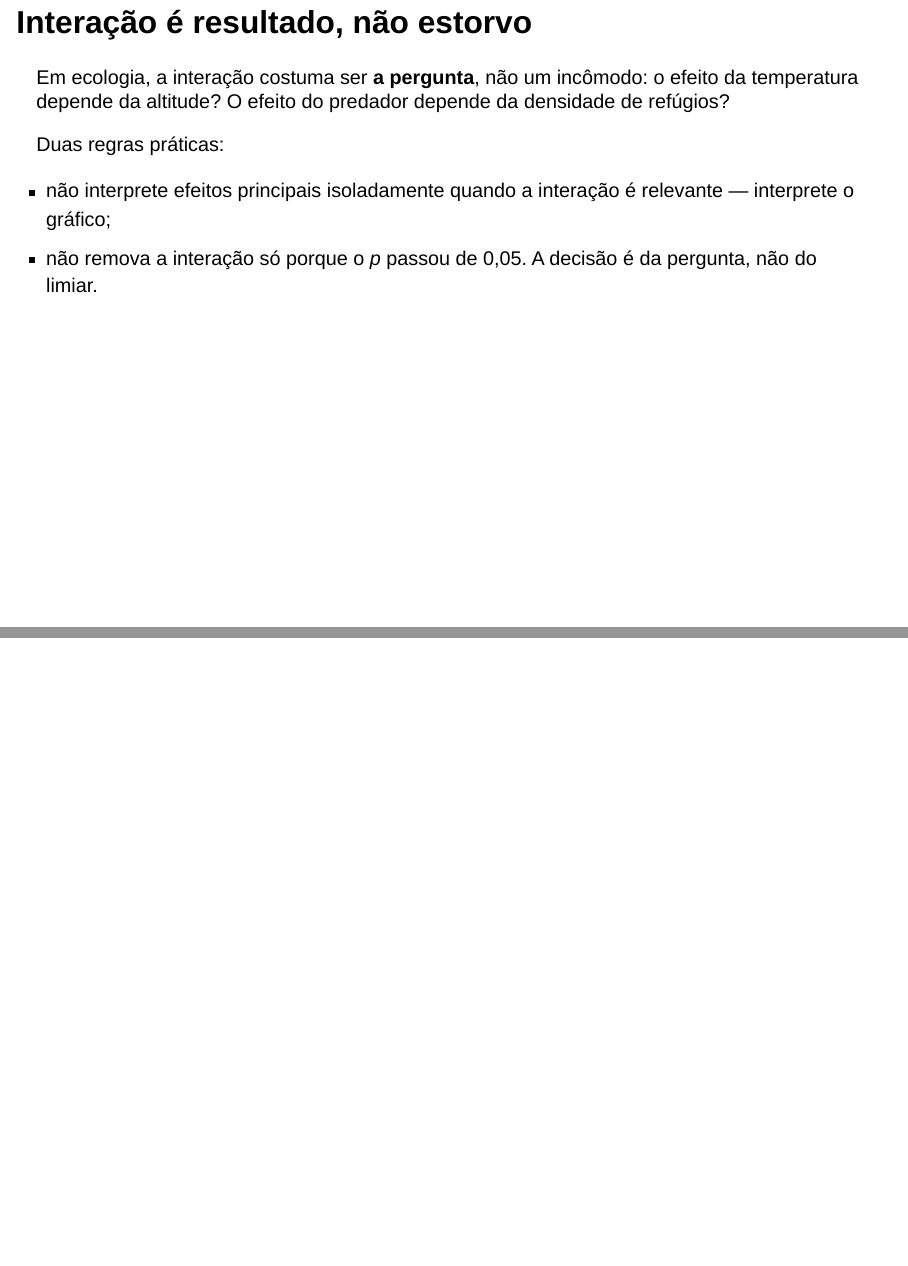
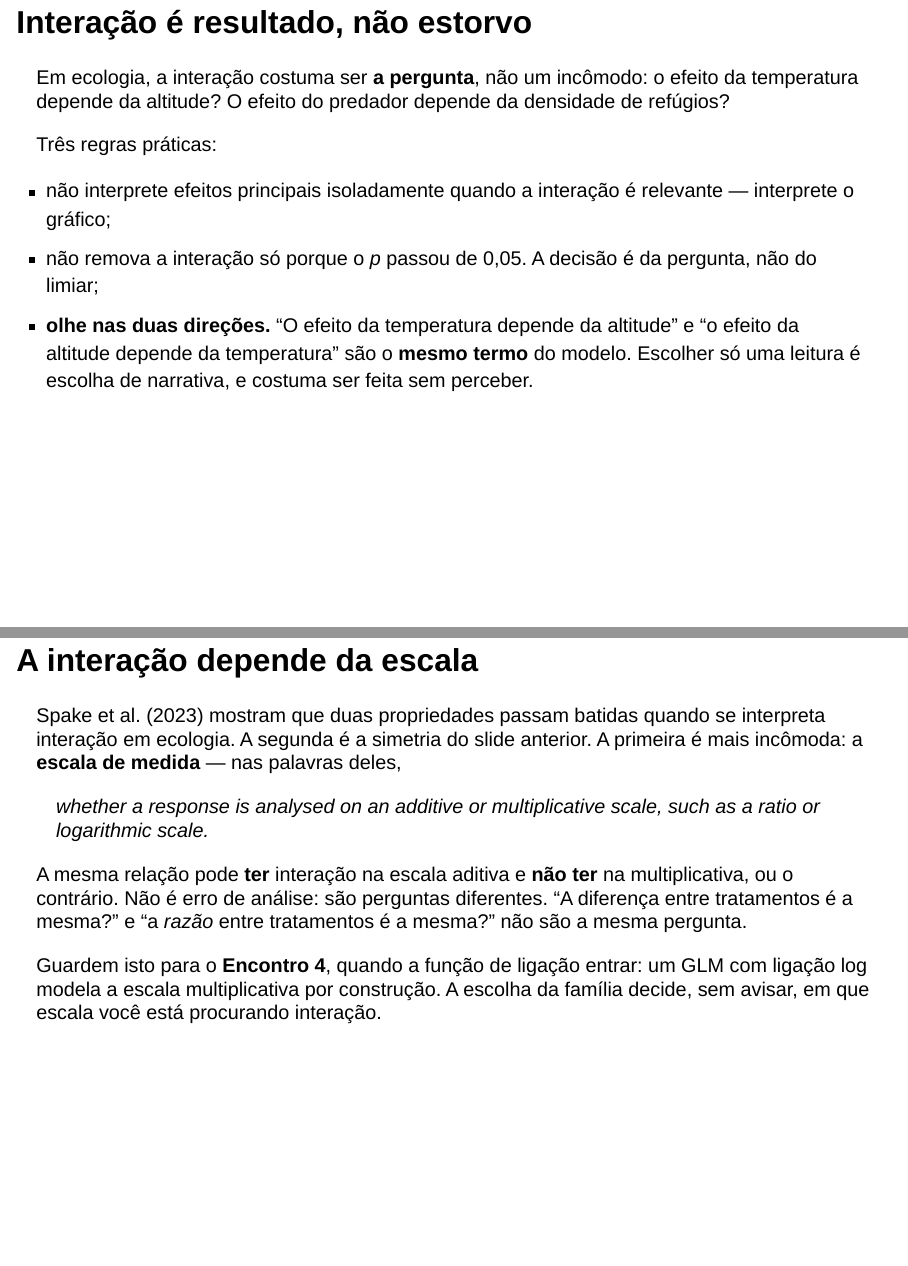
Before and after one commit to diogoprov/analise-dados-univariados-2026-2, a Quarto document (slides/e03.qmd): pages 27 and 28 of 58 before the commit and pages 27 and 28 of 60 after it, joined at a grey line. Rendered offline with R 4.5, knitr and Pandoc in place of Quarto, with nearby package versions; drawn as Slidy slides in place of the format the file asks for.

Commit message:
Spake et al. (2023) no bloco de interacao do E3
O slide 'Interacao e resultado, nao estorvo' ganha a terceira regra — olhar
nas duas direcoes, porque 'o efeito de A depende de B' e 'o efeito de B
depende de A' sao o mesmo termo do modelo — e dois slides novos.

'A interacao depende da escala' traz a propriedade que o artigo poe em
primeiro lugar: uma relacao pode ter interacao na escala aditiva e nao ter
na multiplicativa. Isso emenda no Encontro 4, porque escolher a familia com
ligacao log e escolher, sem avisar, em que escala se procura interacao.

'Tres erros com nome' resume os tipos D, S e A, com a ressalva de que
meta-analise e especialmente vulneravel aos tres — razao de chances e
diferenca padronizada vivem em escalas diferentes.

Spake, R. et al. 2023. Biological Reviews 98:983-1002.
doi:10.1111/brv.12939 (CC BY 4.0)

Co-Authored-By: Claude Opus 5 <noreply@anthropic.com>
Claude-Session: https://claude.ai/code/session_014sDx5KG9A5nS2DGRQ8eRWx

```diff
--- a/slides/e03.qmd
+++ b/slides/e03.qmd
@@ -370,9 +370,36 @@ efeito da temperatura depende da altitude? O efeito do predador depende
 da densidade de refúgios?
 :::
 
-Duas regras práticas:
+Três regras práticas:
 
 - não interprete efeitos principais isoladamente quando a interação é
   relevante — interprete o gráfico;
 - não remova a interação só porque o *p* passou de 0,05. A decisão é da
-  pergunta, não do limiar.
+  pergunta, não do limiar;
+- **olhe nas duas direções.** "O efeito da temperatura depende da
+  altitude" e "o efeito da altitude depende da temperatura" são o **mesmo
+  termo** do modelo. Escolher só uma leitura é escolha de narrativa, e
+  costuma ser feita sem perceber.
+
+---
+
+## A interação depende da escala {.smaller}
+
+Spake et al. (2023) mostram que duas propriedades passam batidas quando se
+interpreta interação em ecologia. A segunda é a simetria do slide anterior.
+A primeira é mais incômoda: a **escala de medida** — nas palavras deles,
+
+> whether a response is analysed on an additive or multiplicative scale,
+> such as a ratio or logarithmic scale.
+
+::: {.definicao}
+A mesma relação pode **ter** interação na escala aditiva e **não ter** na
+multiplicativa, ou o contrário. Não é erro de análise: são perguntas
+diferentes. "A diferença entre tratamentos é a mesma?" e "a *razão* entre
+tratamentos é a mesma?" não são a mesma pergunta.
+:::
+
+Guardem isto para o **Encontro 4**, quando a função de ligação entrar: um
+GLM com ligação log modela a escala multiplicativa por construção. A
+escolha da família decide, sem avisar, em que escala você está procurando
+interação.
```
Also changed, not shown: docs/search.json, slides/e03.qmd (21 more changed lines), 2 other files.
